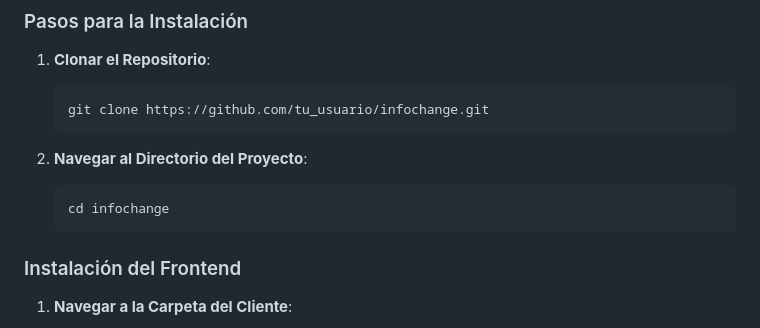
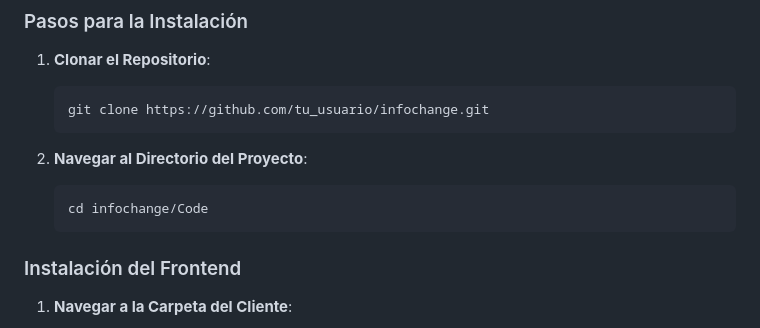
Before and after one commit to AFND-Industries/InfoChange, a Markdown page: README.md, the part around the change. GitHub-like rendering.

Commit message:
Update README.md
Signed-off-by: Antonio Cañete Baena <70489950+ant22031@users.noreply.github.com>

````diff
--- a/README.md
+++ b/README.md
@@ -76,7 +76,7 @@ Antes de comenzar, asegúrate de tener instalados los siguientes requisitos:
 
 2. **Navegar al Directorio del Proyecto**:
     ```bash
-    cd infochange
+    cd infochange/Code
     ```
 
 ### Instalación del Frontend
````
